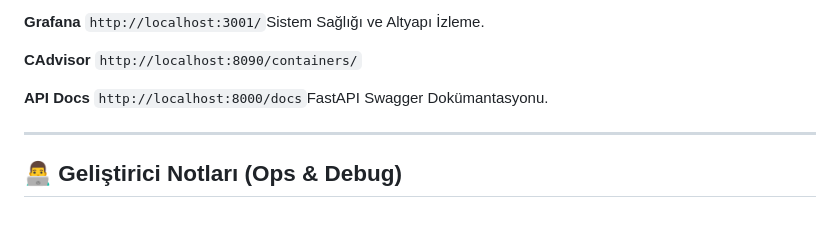
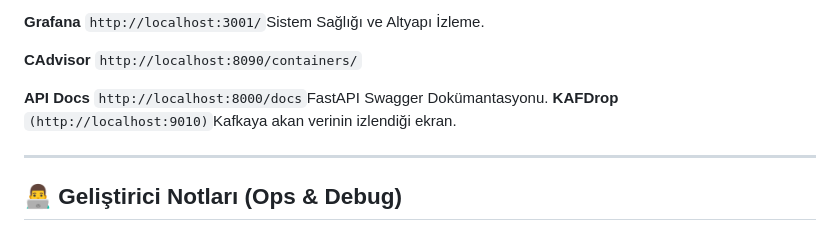
Before and after one commit to propaper12/An-Open-Source-Real-Time-Financial-Lakehouse-Project, a Markdown page: readme.md, the part around the change. GitHub-like rendering.

Commit message:
Add KAFDrop monitoring link to README
Added KAFDrop link for monitoring Kafka data.

```diff
--- a/readme.md
+++ b/readme.md
@@ -110,6 +110,9 @@ docker exec dbt_transformer dbt run
 
 **API Docs**
 `http://localhost:8000/docs`FastAPI Swagger Dokümantasyonu.
+**KAFDrop**
+`(http://localhost:9010)`Kafkaya akan verinin izlendiği ekran.
+
 
 ----------
 
```
